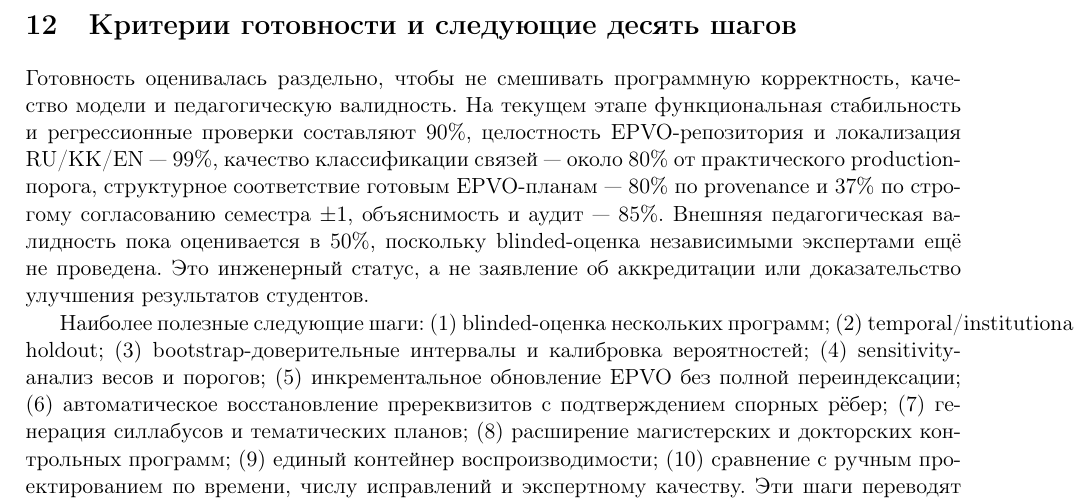
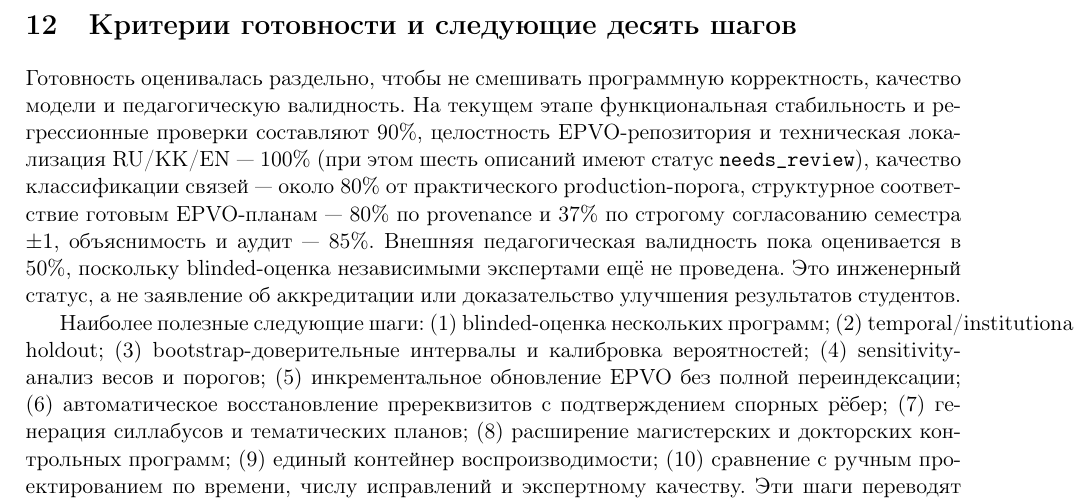
Before and after one commit to kmypat-commits/curriculum-kag, a LaTeX CV (docs/scientific_article/Curriculum_KAG_EPVO_RU.tex): part of page 27 of 30, cut so that both start at the same text. Compiled offline with pdfLaTeX.

Commit message:
align article readiness with localization audit

```diff
--- a/docs/scientific_article/Curriculum_KAG_EPVO_RU.tex
+++ b/docs/scientific_article/Curriculum_KAG_EPVO_RU.tex
@@ -1240,8 +1240,9 @@ exact-fit после ГОСО снизил bridge в D094 с пяти до ну
 
 Готовность оценивалась раздельно, чтобы не смешивать программную корректность,
 качество модели и педагогическую валидность. На текущем этапе функциональная стабильность
-и регрессионные проверки составляют 90\%, целостность EPVO-репозитория и локализация
-RU/KK/EN — 99\%, качество классификации связей — около 80\% от практического
+и регрессионные проверки составляют 90\%, целостность EPVO-репозитория и техническая
+локализация RU/KK/EN — 100\% (при этом шесть описаний имеют статус
+\texttt{needs\_review}), качество классификации связей — около 80\% от практического
 production-порога, структурное соответствие готовым EPVO-планам — 80\% по provenance
 и 37\% по строгому согласованию семестра $\pm1$, объяснимость и аудит — 85\%. Внешняя
 педагогическая валидность пока оценивается в 50\%, поскольку blinded-оценка
```
